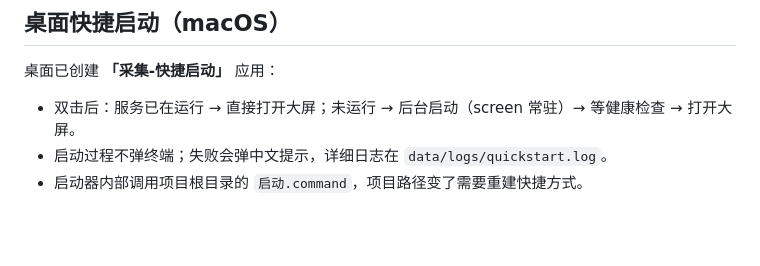
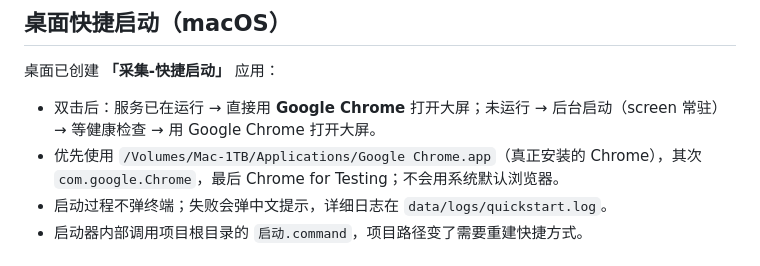
Before and after one commit to linyidong/hotspot-collection-network, a Markdown page: README.md, the part around the change. Rendered like a GitHub page; blank space fills up the shorter version.

Commit message:
docs: 桌面快捷启动固定使用 Google Chrome

```diff
--- a/README.md
+++ b/README.md
@@ -239,7 +239,8 @@ cp .env.example .env
 
 桌面已创建 **「采集-快捷启动」** 应用：
 
-- 双击后：服务已在运行 → 直接打开大屏；未运行 → 后台启动（screen 常驻）→ 等健康检查 → 打开大屏。
+- 双击后：服务已在运行 → 直接用 **Google Chrome** 打开大屏；未运行 → 后台启动（screen 常驻）→ 等健康检查 → 用 Google Chrome 打开大屏。
+- 优先使用 `/Volumes/Mac-1TB/Applications/Google Chrome.app`（真正安装的 Chrome），其次 `com.google.Chrome`，最后 Chrome for Testing；不会用系统默认浏览器。
 - 启动过程不弹终端；失败会弹中文提示，详细日志在 `data/logs/quickstart.log`。
 - 启动器内部调用项目根目录的 `启动.command`，项目路径变了需要重建快捷方式。
 
```
Also changed, not shown: docs/progress.md (+1 -0 lines).
